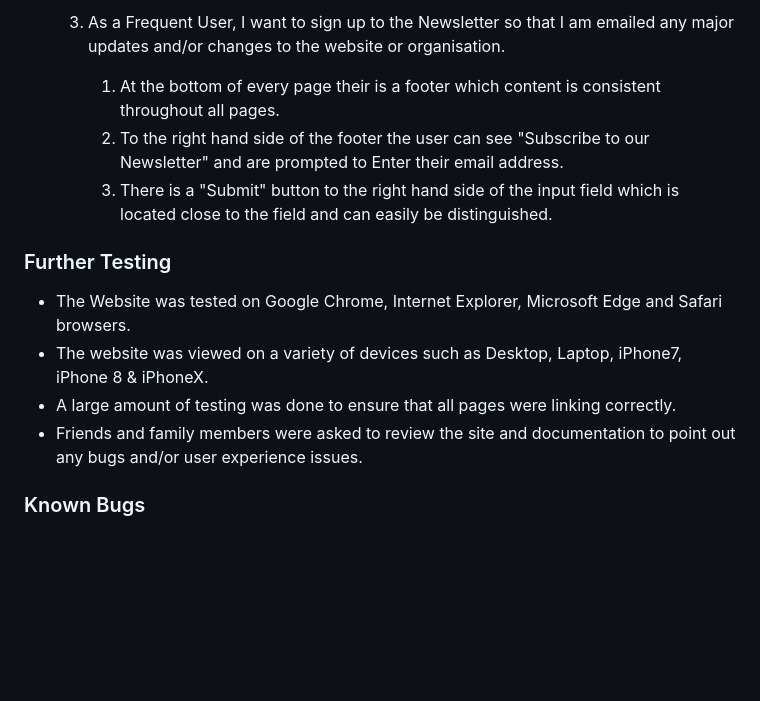
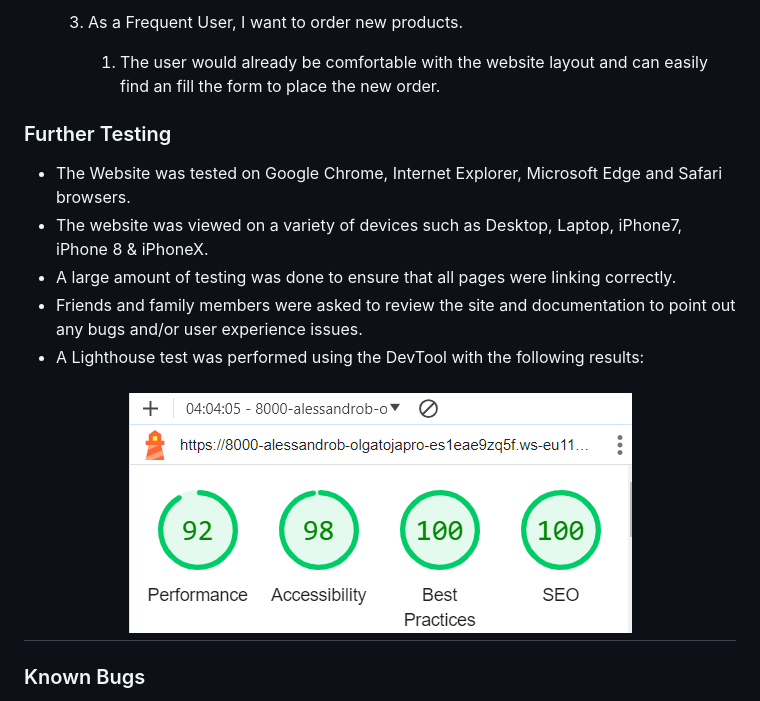
Before and after one commit to Alessandro-bf/Olgatoja-Project1, a Markdown page: README.md, the part around the change printed below. GitHub-like rendering; pictures changed too: images/lighthouse_test.png (added); blank space fills up the shorter version.

```diff
--- a/README.md
+++ b/README.md
@@ -132,8 +129,6 @@ The W3C Markup Validator and W3C CSS Validator Services were used to validate ev
 
-    3. As a Frequent User, I want to sign up to the Newsletter so that I am emailed any major updates and/or changes to the website or organisation.
-        1. At the bottom of every page their is a footer which content is consistent throughout all pages.
-        2. To the right hand side of the footer the user can see "Subscribe to our Newsletter" and are prompted to Enter their email address.
-        3. There is a "Submit" button to the right hand side of the input field which is located close to the field and can easily be distinguished.
+    3. As a Frequent User, I want to order new products.
+        1. The user would already be comfortable with the website layout and can easily find an fill the form to place the new order.
 
 ### Further Testing
 
@@ -141,6 +136,10 @@ The W3C Markup Validator and W3C CSS Validator Services were used to validate ev
 -   The website was viewed on a variety of devices such as Desktop, Laptop, iPhone7, iPhone 8 & iPhoneX.
 -   A large amount of testing was done to ensure that all pages were linking correctly.
 -   Friends and family members were asked to review the site and documentation to point out any bugs and/or user experience issues.
+-   A Lighthouse test was performed using the DevTool with the following results:
+
+<h2 align="center"><img src="images/lighthouse_test.png"></h2>
+
 
 ### Known Bugs
 
```
Also changed, not shown: other parts of README.md (+23 -26 lines), 1 other file.
